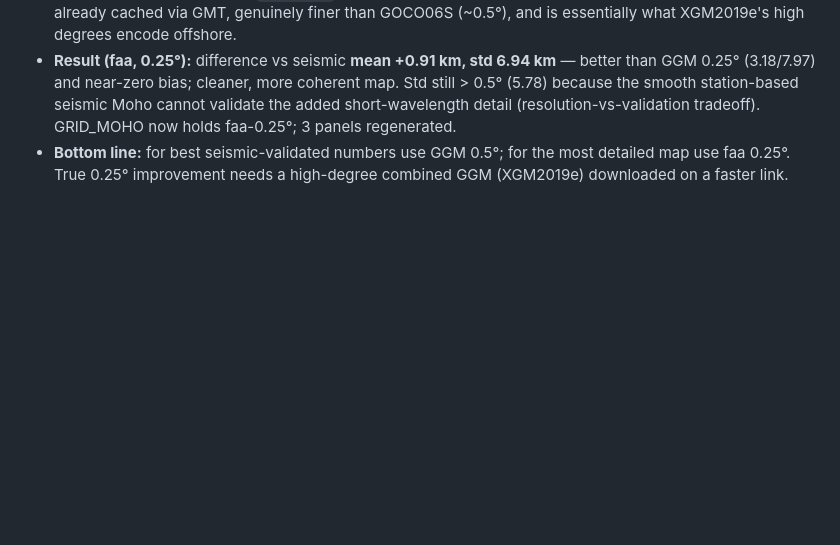
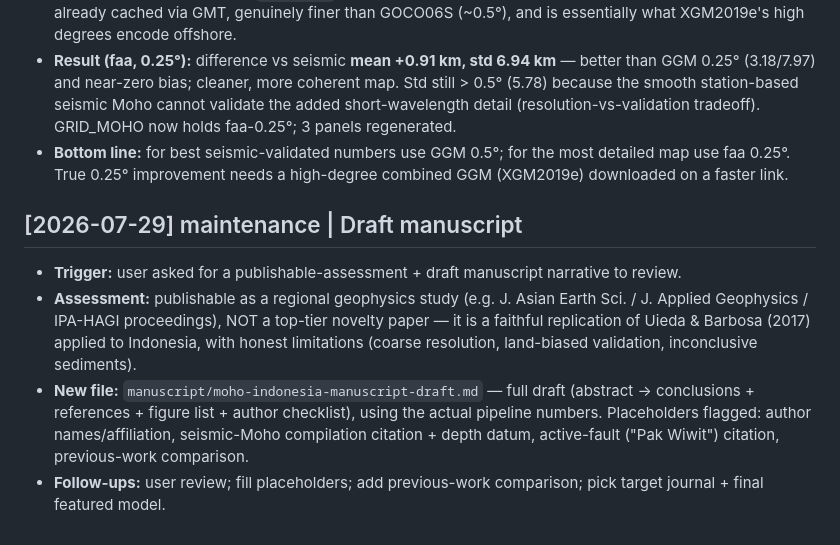
Before and after one commit to maswiet/fbt-gravity-seismicity, a Markdown page: .brain/wiki/log.md, the part around the change. GitHub-like rendering; blank space fills up the shorter version.

```diff
--- a/.brain/wiki/log.md
+++ b/.brain/wiki/log.md
@@ -150,3 +150,10 @@ Allowed types: `setup`, `ingest`, `query`, `lint`, `maintenance`, `export`, `imp
 - **Practical high-res source = `earth_faa`** (Sandwell/IGPP altimetry free-air anomaly, ~2 km offshore) — already cached via GMT, genuinely finer than GOCO06S (~0.5°), and is essentially what XGM2019e's high degrees encode offshore.
 - **Result (faa, 0.25°):** difference vs seismic **mean +0.91 km, std 6.94 km** — better than GGM 0.25° (3.18/7.97) and near-zero bias; cleaner, more coherent map. Std still > 0.5° (5.78) because the smooth station-based seismic Moho cannot validate the added short-wavelength detail (resolution-vs-validation tradeoff). GRID_MOHO now holds faa-0.25°; 3 panels regenerated.
 - **Bottom line:** for best seismic-validated numbers use GGM 0.5°; for the most detailed map use faa 0.25°. True 0.25° improvement needs a high-degree combined GGM (XGM2019e) downloaded on a faster link.
+
+## [2026-07-29] maintenance | Draft manuscript
+
+- **Trigger:** user asked for a publishable-assessment + draft manuscript narrative to review.
+- **Assessment:** publishable as a regional geophysics study (e.g. J. Asian Earth Sci. / J. Applied Geophysics / IPA-HAGI proceedings), NOT a top-tier novelty paper — it is a faithful replication of Uieda & Barbosa (2017) applied to Indonesia, with honest limitations (coarse resolution, land-biased validation, inconclusive sediments).
+- **New file:** `manuscript/moho-indonesia-manuscript-draft.md` — full draft (abstract → conclusions + references + figure list + author checklist), using the actual pipeline numbers. Placeholders flagged: author names/affiliation, seismic-Moho compilation citation + depth datum, active-fault ("Pak Wiwit") citation, previous-work comparison.
+- **Follow-ups:** user review; fill placeholders; add previous-work comparison; pick target journal + final featured model.
```
Also changed, not shown: manuscript/moho-indonesia-manuscript-draft.md (added, +120 -0 lines).
